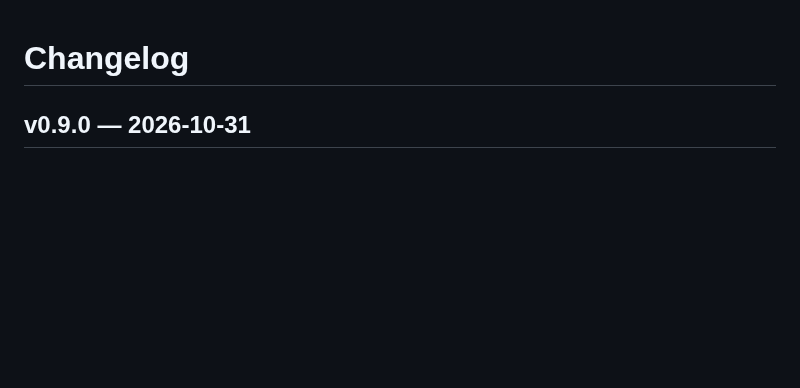
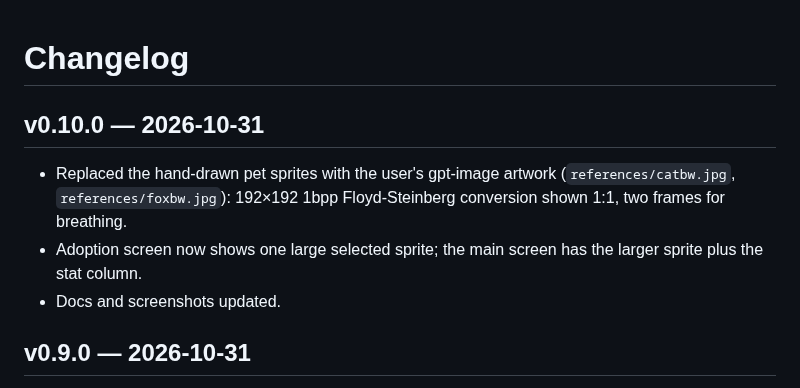
Before and after one commit to kanhuiji100/esp32-epaper42-pda, a Markdown page: docs/CHANGELOG.md, the part around the change. Drawn GitHub-style; blank space fills up the shorter version.

```diff
--- a/docs/CHANGELOG.md
+++ b/docs/CHANGELOG.md
@@ -1,4 +1,13 @@
 # Changelog
+
+## v0.10.0 — 2026-10-31
+
+- Replaced the hand-drawn pet sprites with the user's gpt-image artwork
+  (`references/catbw.jpg`, `references/foxbw.jpg`): 192×192 1bpp
+  Floyd-Steinberg conversion shown 1:1, two frames for breathing.
+- Adoption screen now shows one large selected sprite; the main screen has the
+  larger sprite plus the stat column.
+- Docs and screenshots updated.
 
 ## v0.9.0 — 2026-10-31
 
```
Also changed, not shown: README.md (+3 -2 lines), docs/PET.md (+6 -5 lines), docs/images/pet_adopt.png, docs/images/pet_fox.png, docs/images/pet_main.png, references/catbw.jpg (added), references/foxbw.jpg (added), 3 other files.
